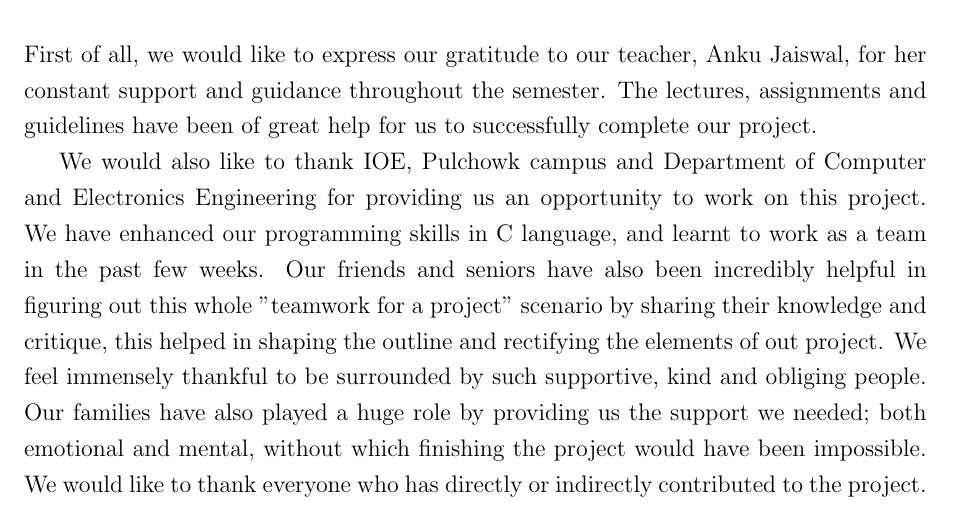
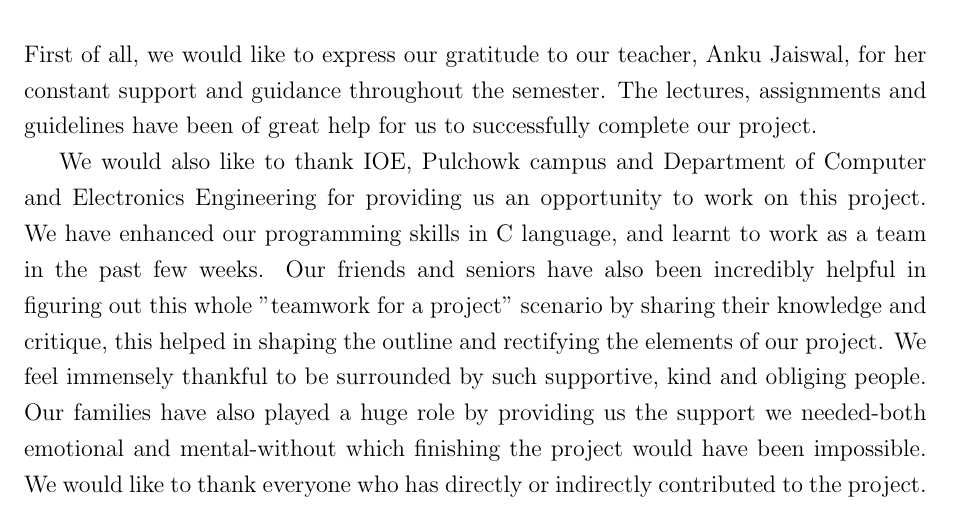
Before and after one commit to First-Sem-C-Project/Minimalogic, a LaTeX document (report/acknowledgements.tex): part of the page, cut so that both start at the same text. Compiled offline with pdfLaTeX.

Commit message:
grammatically correct now

```diff
--- a/report/acknowledgements.tex
+++ b/report/acknowledgements.tex
@@ -8,8 +8,8 @@ First of all, we would like to express our gratitude to our teacher, Anku Jaiswa
 The lectures, assignments and guidelines have been of great help for us to successfully complete our project.
 
 We would also like to thank IOE, Pulchowk campus and Department of Computer and Electronics Engineering for providing us an opportunity to work on this project.
-We have enhanced our programming skills in C language, and learnt to work as a team in the past few weeks. Our friends and seniors have also been incredibly helpful in figuring out this whole "teamwork for a project" scenario by sharing their knowledge and critique, this helped in shaping the outline and rectifying the elements of out project.
-We feel immensely thankful to be surrounded by such supportive, kind and obliging people. Our families have also played a huge role by providing us the support we needed; both emotional and mental, without which finishing the project would have been impossible.
+We have enhanced our programming skills in C language, and learnt to work as a team in the past few weeks. Our friends and seniors have also been incredibly helpful in figuring out this whole "teamwork for a project" scenario by sharing their knowledge and critique, this helped in shaping the outline and rectifying the elements of our project.
+We feel immensely thankful to be surrounded by such supportive, kind and obliging people. Our families have also played a huge role by providing us the support we needed-both emotional and mental-without which finishing the project would have been impossible.
 We would like to thank everyone who has directly or indirectly contributed to the project.
 
 \end{document}
```
